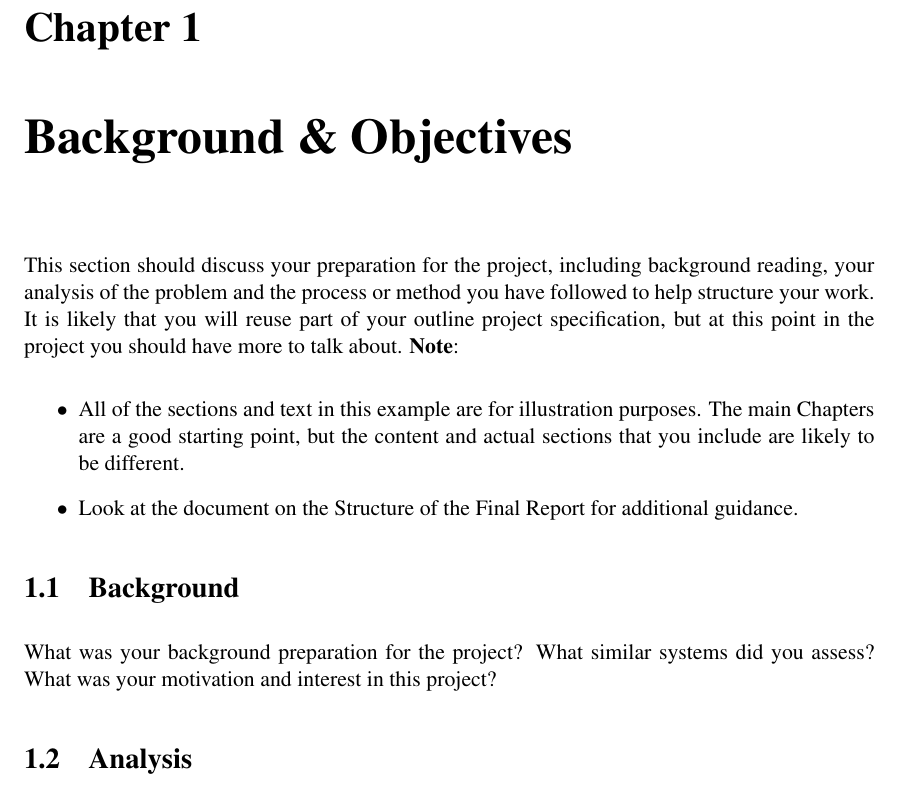
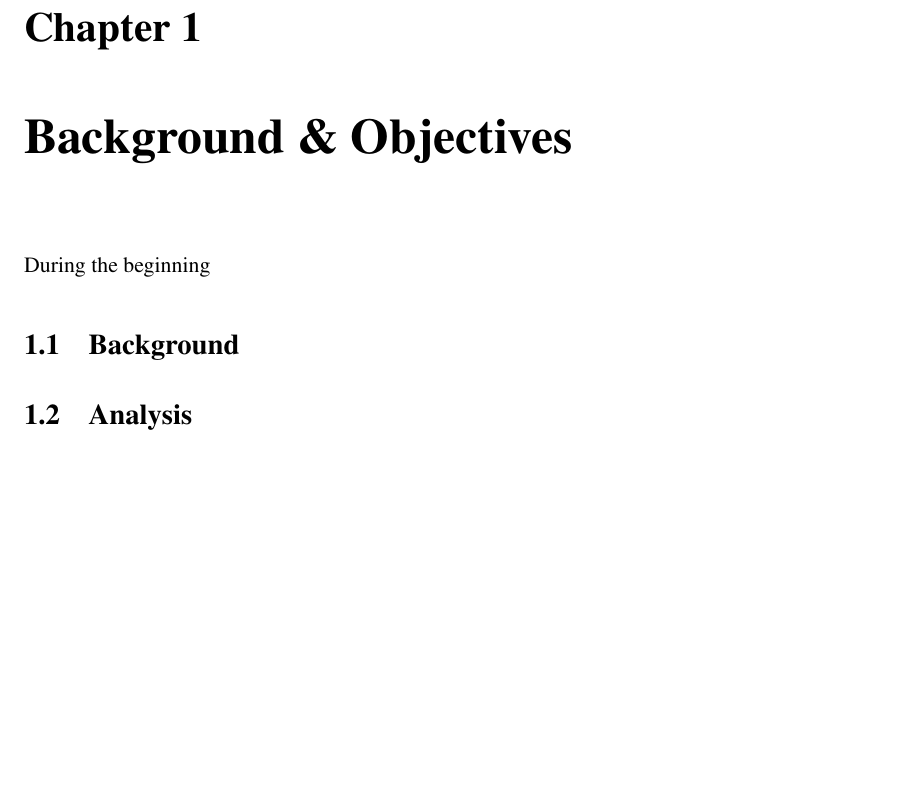
Before and after one commit to craighep/Dissertation__Final_Report, a LaTeX thesis (dissertation.tex, which reads Chapter1/chapter1.tex): part of page 8 of 18, cut so that both start at the same text, the shorter picture padded with empty space. Compiled offline with pdfLaTeX.

Commit message:
Start introduction #2

```diff
--- a/Chapter1/chapter1.tex
+++ b/Chapter1/chapter1.tex
@@ -1,18 +1,13 @@
 \chapter{Background \& Objectives}
-
-This section should discuss your preparation for the project, including background reading, your analysis of the problem and the process or method you have followed to help structure your work.  It is likely that you will reuse part of your outline project specification, but at this point in the project you should have more to talk about.
-\textbf{Note}:
-
-\begin{itemize}
-   \item All of the sections and text in this example are for illustration purposes. The main Chapters are a good starting point, but the content and actual sections that you include are likely to be different.
-
-   \item Look at the document on the Structure of the Final Report for additional guidance.
+During the beginning
 
 \end {itemize}
 
 \section{Background}
-What was your background preparation for the project? What similar systems did you assess? What was your motivation and interest in this project?
+%What was your background preparation for the project? What similar systems did you assess? What was your motivation and interest in this project?
 
 \section{Analysis}
+%Taking into account the problem and what you learned from the background work, what was your analysis of the problem? How did your analysis help to decompose the problem into the main tasks that you would undertake? Were there alternative approaches? Why did you choose one approach compared to the alternatives? There should be a clear statement of the objectives of the work, which you will evaluate at the end of the work. In most cases, the agreed objectives or requirements will be the result of a compromise between what would ideally have been produced and what was felt to be possible in the time available. A discussion of the process of arriving at the final list is usually appropriate.
 
 \section{Process}
+%You need to describe briefly the life cycle model or research method that you used. You do not need to write about all of the different process models that you are aware of. Focus on the process model that you have used. It is possible that you needed to adapt an existing process model to suit your project; clearly identify what you used and how you adapted it for your needs.
```
